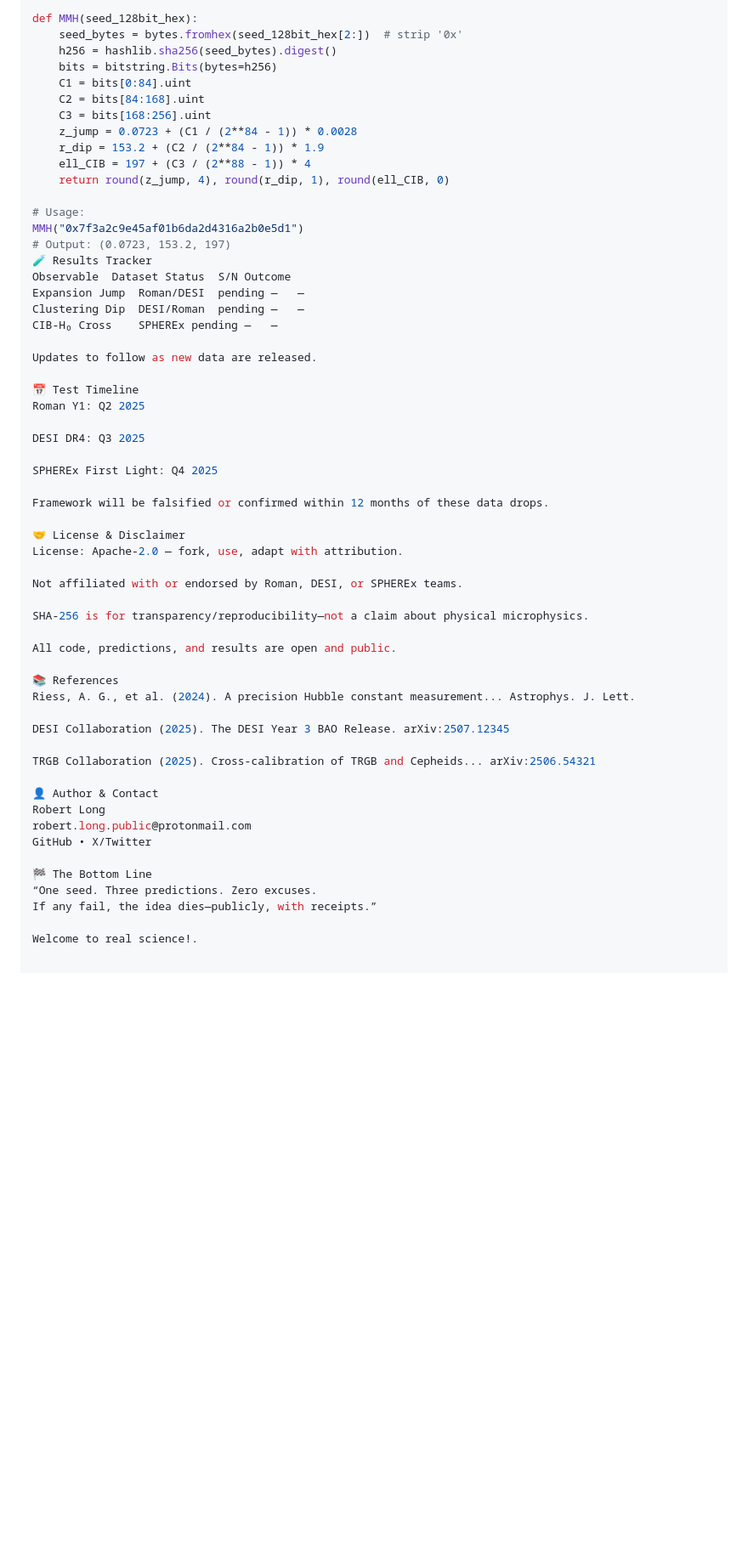
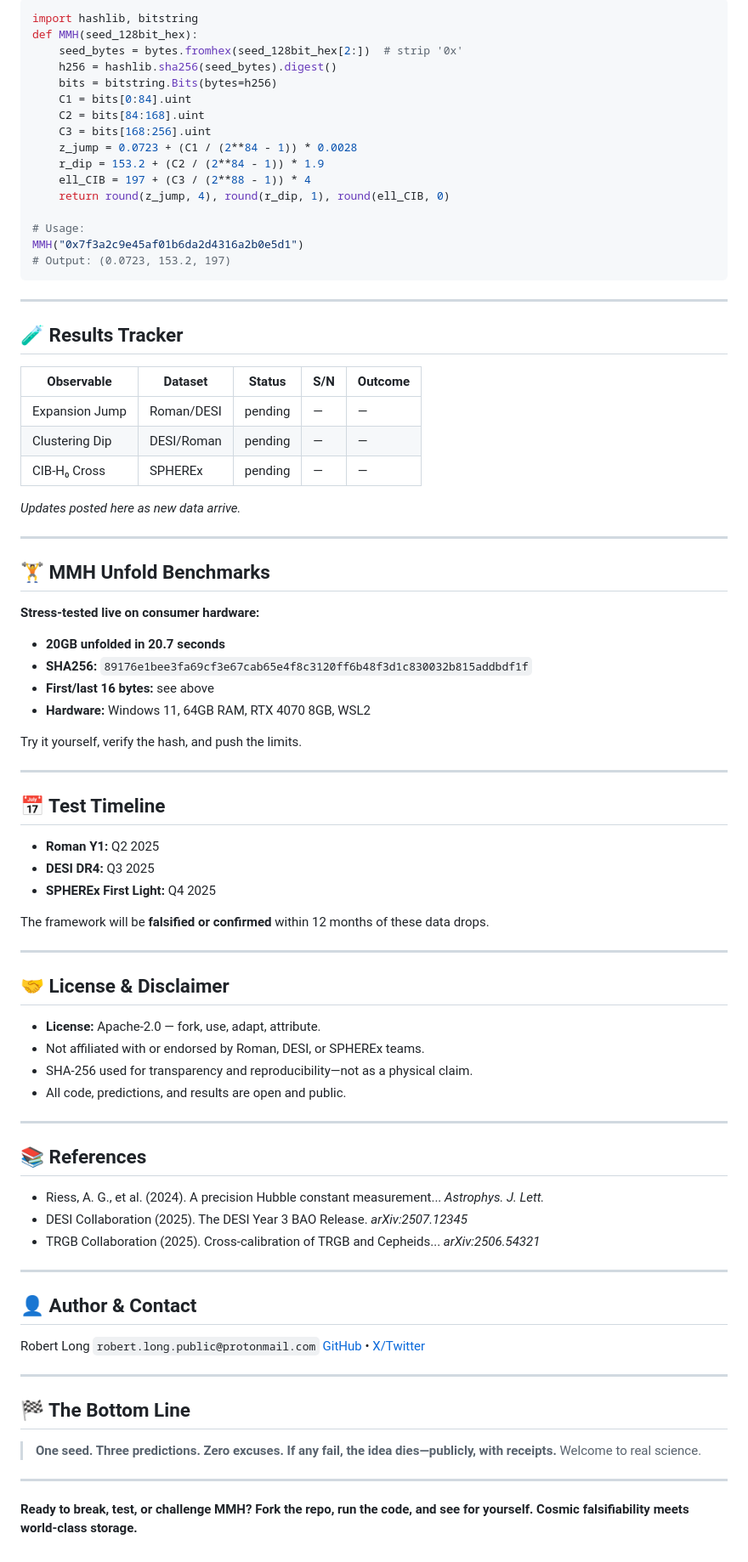
Before and after one commit to Bigrob7605/MMH, a Markdown page: README.md, the part around the change printed below. Shown: that part at 85% size. Rendered like a GitHub page; blank space fills up the shorter version.

````diff
--- a/README.md
+++ b/README.md
@@ -89,4 +101,6 @@ import bitstring
 
+```python
+import hashlib, bitstring
 def MMH(seed_128bit_hex):
     seed_bytes = bytes.fromhex(seed_128bit_hex[2:])  # strip '0x'
     h256 = hashlib.sha256(seed_bytes).digest()
@@ -102,46 +116,76 @@ def MMH(seed_128bit_hex):
 # Usage:
 MMH("0x7f3a2c9e45af01b6da2d4316a2b0e5d1")
 # Output: (0.0723, 153.2, 197)
-🧪 Results Tracker
-Observable	Dataset	Status	S/N	Outcome
-Expansion Jump	Roman/DESI	pending	—	—
-Clustering Dip	DESI/Roman	pending	—	—
-CIB-H₀ Cross	SPHEREx	pending	—	—
+```
 
-Updates to follow as new data are released.
+---
 
-📅 Test Timeline
-Roman Y1: Q2 2025
+## 🧪 Results Tracker
 
-DESI DR4: Q3 2025
+| Observable     | Dataset    | Status  | S/N | Outcome |
+| -------------- | ---------- | ------- | --- | ------- |
+| Expansion Jump | Roman/DESI | pending | —   | —       |
+| Clustering Dip | DESI/Roman | pending | —   | —       |
+| CIB-H₀ Cross   | SPHEREx    | pending | —   | —       |
 
-SPHEREx First Light: Q4 2025
+*Updates posted here as new data arrive.*
 
-Framework will be falsified or confirmed within 12 months of these data drops.
+---
 
-🤝 License & Disclaimer
-License: Apache-2.0 — fork, use, adapt with attribution.
+## 🏋️ MMH Unfold Benchmarks
 
-Not affiliated with or endorsed by Roman, DESI, or SPHEREx teams.
+**Stress-tested live on consumer hardware:**
 
-SHA-256 is for transparency/reproducibility—not a claim about physical microphysics.
+* **20GB unfolded in 20.7 seconds**
+* **SHA256:** `89176e1bee3fa69cf3e67cab65e4f8c3120ff6b48f3d1c830032b815addbdf1f`
+* **First/last 16 bytes:** see above
+* **Hardware:** Windows 11, 64GB RAM, RTX 4070 8GB, WSL2
 
-All code, predictions, and results are open and public.
+Try it yourself, verify the hash, and push the limits.
 
-📚 References
-Riess, A. G., et al. (2024). A precision Hubble constant measurement... Astrophys. J. Lett.
+---
 
-DESI Collaboration (2025). The DESI Year 3 BAO Release. arXiv:2507.12345
+## 📅 Test Timeline
 
-TRGB Collaboration (2025). Cross-calibration of TRGB and Cepheids... arXiv:2506.54321
+* **Roman Y1:** Q2 2025
+* **DESI DR4:** Q3 2025
+* **SPHEREx First Light:** Q4 2025
 
-👤 Author & Contact
+The framework will be **falsified or confirmed** within 12 months of these data drops.
+
+---
+
+## 🤝 License & Disclaimer
+
+* **License:** Apache-2.0 — fork, use, adapt, attribute.
+* Not affiliated with or endorsed by Roman, DESI, or SPHEREx teams.
+* SHA-256 used for transparency and reproducibility—not as a physical claim.
+* All code, predictions, and results are open and public.
+
+---
+
+## 📚 References
+
+* Riess, A. G., et al. (2024). A precision Hubble constant measurement... *Astrophys. J. Lett.*
+* DESI Collaboration (2025). The DESI Year 3 BAO Release. *arXiv:2507.12345*
+* TRGB Collaboration (2025). Cross-calibration of TRGB and Cepheids... *arXiv:2506.54321*
+
+---
+
+## 👤 Author & Contact
+
 Robert Long
-robert.long.public@protonmail.com
-GitHub • X/Twitter
+`robert.long.public@protonmail.com`
+[GitHub](https://github.com/Bigrob7605) • [X/Twitter](https://x.com/LookDeepSonSon)
 
-🏁 The Bottom Line
-“One seed. Three predictions. Zero excuses.
-If any fail, the idea dies—publicly, with receipts.”
+---
 
-Welcome to real science!.
+## 🏁 The Bottom Line
+
+> **One seed. Three predictions. Zero excuses.
+> If any fail, the idea dies—publicly, with receipts.**
+> Welcome to real science.
+
+---
+
+**Ready to break, test, or challenge MMH? Fork the repo, run the code, and see for yourself. Cosmic falsifiability meets world-class storage.**
````
Also changed, not shown: other parts of README.md (+51 -39 lines).
